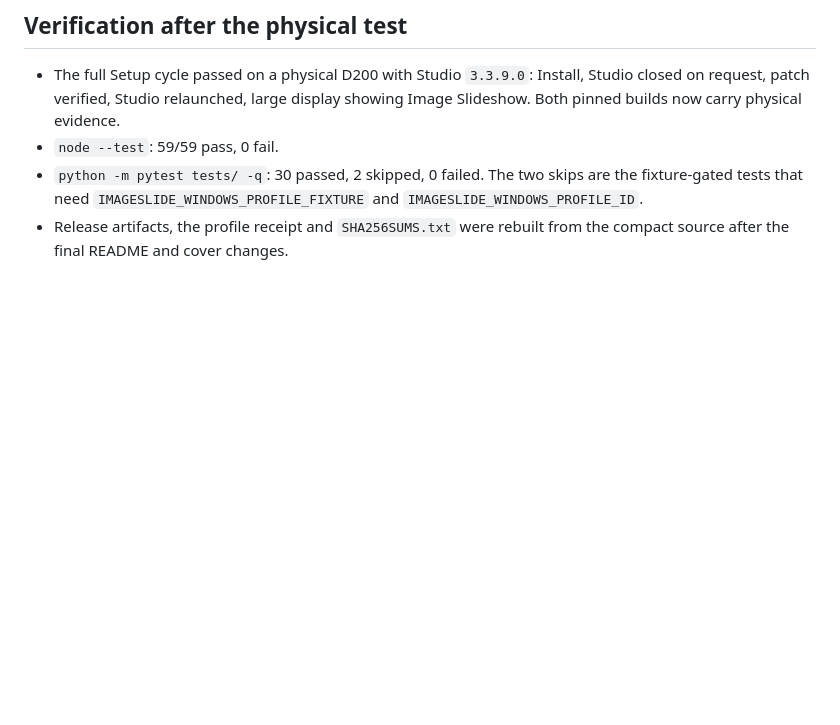
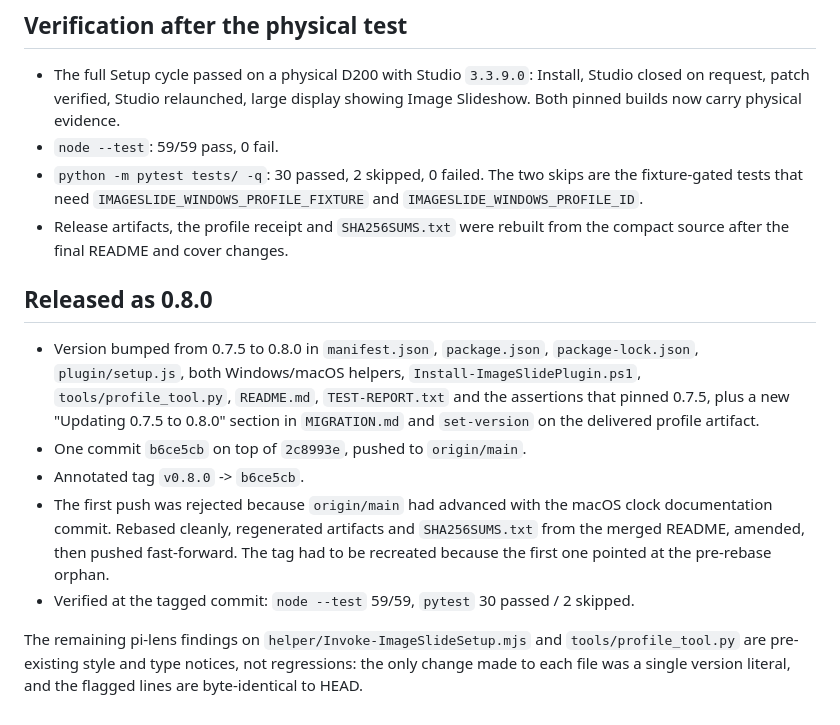
Before and after one commit to arkamax404-max/SlideImgPlugin, a Markdown page: odd/tasks/setup-parity-media-control.md, the part around the change. GitHub-like rendering; blank space fills up the shorter version.

Commit message:
docs(odd): record the 0.8.0 release state and the pi-lens tooling policy

```diff
--- a/odd/tasks/setup-parity-media-control.md
+++ b/odd/tasks/setup-parity-media-control.md
@@ -203,3 +203,24 @@ table separator rows in `README.md`.
   `IMAGESLIDE_WINDOWS_PROFILE_ID`.
 - Release artifacts, the profile receipt and `SHA256SUMS.txt` were rebuilt from the
   compact source after the final README and cover changes.
+
+## Released as 0.8.0
+
+- Version bumped from 0.7.5 to 0.8.0 in `manifest.json`, `package.json`,
+  `package-lock.json`, `plugin/setup.js`, both Windows/macOS helpers,
+  `Install-ImageSlidePlugin.ps1`, `tools/profile_tool.py`, `README.md`,
+  `TEST-REPORT.txt` and the assertions that pinned 0.7.5, plus a new
+  "Updating 0.7.5 to 0.8.0" section in `MIGRATION.md` and `set-version` on the
+  delivered profile artifact.
+- One commit `b6ce5cb` on top of `2c8993e`, pushed to `origin/main`.
+- Annotated tag `v0.8.0` -> `b6ce5cb`.
+- The first push was rejected because `origin/main` had advanced with the macOS clock
+  documentation commit. Rebased cleanly, regenerated artifacts and `SHA256SUMS.txt`
+  from the merged README, amended, then pushed fast-forward. The tag had to be
+  recreated because the first one pointed at the pre-rebase orphan.
+- Verified at the tagged commit: `node --test` 59/59, `pytest` 30 passed / 2 skipped.
+
+The remaining pi-lens findings on `helper/Invoke-ImageSlideSetup.mjs` and
+`tools/profile_tool.py` are pre-existing style and type notices, not regressions: the
+only change made to each file was a single version literal, and the flagged lines are
+byte-identical to HEAD.
```
